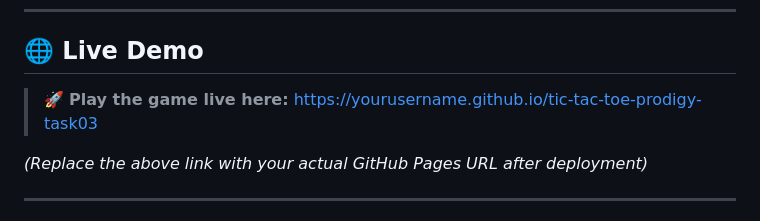
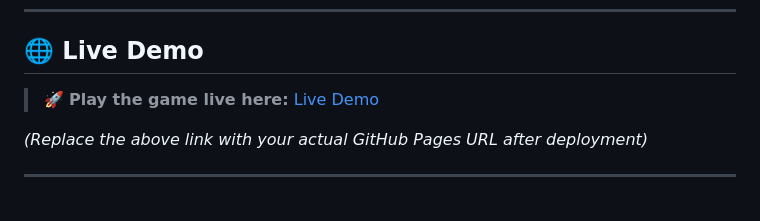
Before and after one commit to Chaithanya8861/PRODIGY_WD_03, a Markdown page: README.md, the part around the change. Drawn GitHub-style.

```diff
--- a/README.md
+++ b/README.md
@@ -12,7 +12,7 @@
 
 ## 🌐 Live Demo
 
-> 🚀 **Play the game live here:** [https://yourusername.github.io/tic-tac-toe-prodigy-task03](https://chaithanya8861.github.io/PRODIGY_WD_03/)
+> 🚀 **Play the game live here:** [Live Demo](https://chaithanya8861.github.io/PRODIGY_WD_03/)
 
 *(Replace the above link with your actual GitHub Pages URL after deployment)*
 
```
